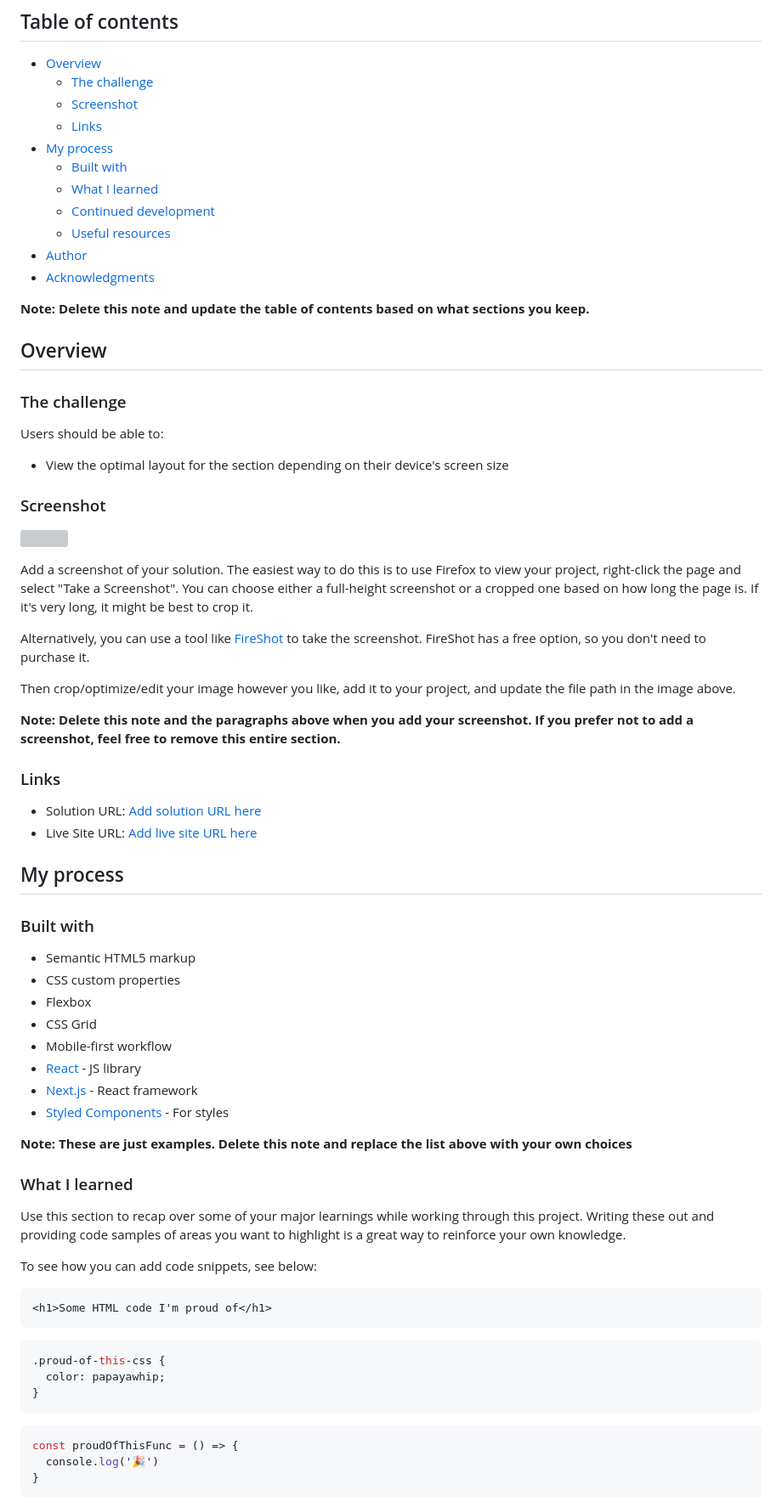
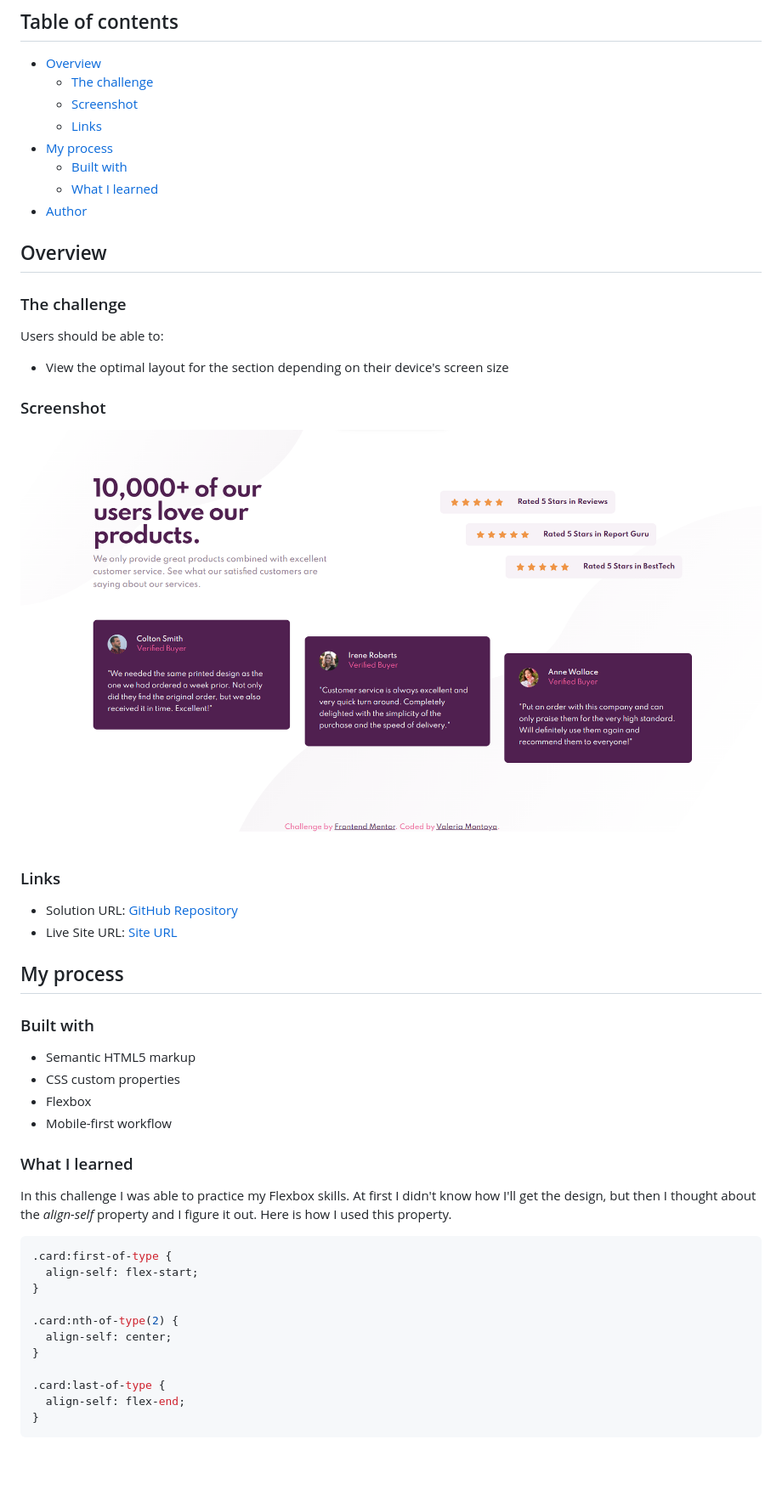
Before and after one commit to ValeriaMontoya/social-proof-section, a Markdown page: README.md, the part around the change printed below. Shown: that part at 85% size. GitHub-like rendering; pictures changed too: images/social-proof-section.png (added); blank space fills up the shorter version; grey boxes are pictures that could not be loaded.

Commit message:
Add screenshot and edit README.md

````diff
--- a/README.md
+++ b/README.md
@@ -11,12 +11,7 @@ This is a solution to the [Social proof section challenge on Frontend Mentor](ht
 - [My process](#my-process)
   - [Built with](#built-with)
   - [What I learned](#what-i-learned)
-  - [Continued development](#continued-development)
-  - [Useful resources](#useful-resources)
 - [Author](#author)
-- [Acknowledgments](#acknowledgments)
-
-**Note: Delete this note and update the table of contents based on what sections you keep.**
 
 ## Overview
 
@@ -28,20 +23,12 @@ Users should be able to:
 
 ### Screenshot
 
-![](./screenshot.jpg)
-
-Add a screenshot of your solution. The easiest way to do this is to use Firefox to view your project, right-click the page and select "Take a Screenshot". You can choose either a full-height screenshot or a cropped one based on how long the page is. If it's very long, it might be best to crop it.
-
-Alternatively, you can use a tool like [FireShot](https://getfireshot.com/) to take the screenshot. FireShot has a free option, so you don't need to purchase it.
-
-Then crop/optimize/edit your image however you like, add it to your project, and update the file path in the image above.
-
-**Note: Delete this note and the paragraphs above when you add your screenshot. If you prefer not to add a screenshot, feel free to remove this entire section.**
+![](./images/social-proof-section.png)
 
 ### Links
 
-- Solution URL: [Add solution URL here](https://your-solution-url.com)
-- Live Site URL: [Add live site URL here](https://your-live-site-url.com)
+- Solution URL: [GitHub Repository](https://github.com/ValeriaMontoya/social-proof-section)
+- Live Site URL: [Site URL](https://valeriamontoya.github.io/social-proof-section/)
 
 ## My process
 
@@ -50,31 +37,23 @@ Then crop/optimize/edit your image however you like, add it to your project, and
 - Semantic HTML5 markup
 - CSS custom properties
 - Flexbox
-- CSS Grid
 - Mobile-first workflow
-- [React](https://reactjs.org/) - JS library
-- [Next.js](https://nextjs.org/) - React framework
-- [Styled Components](https://styled-components.com/) - For styles
-
-**Note: These are just examples. Delete this note and replace the list above with your own choices**
 
 ### What I learned
 
-Use this section to recap over some of your major learnings while working through this project. Writing these out and providing code samples of areas you want to highlight is a great way to reinforce your own knowledge.
+In this challenge I was able to practice my Flexbox skills. At first I didn't know how I'll get the design, but then I thought about the _align-self_ property and I figure it out. Here is how I used this property.
 
-To see how you can add code snippets, see below:
+```css
+.card:first-of-type {
+  align-self: flex-start;
+}
 
-```html
-<h1>Some HTML code I'm proud of</h1>
-```
-```css
-.proud-of-this-css {
-  color: papayawhip;
+.card:nth-of-type(2) {
+  align-self: center;
 }
-```
-```js
-const proudOfThisFunc = () => {
-  console.log('🎉')
+
+.card:last-of-type {
+  align-self: flex-end;
 }
 ```
 
````
Also changed, not shown: other parts of README.md (+2 -28 lines).
